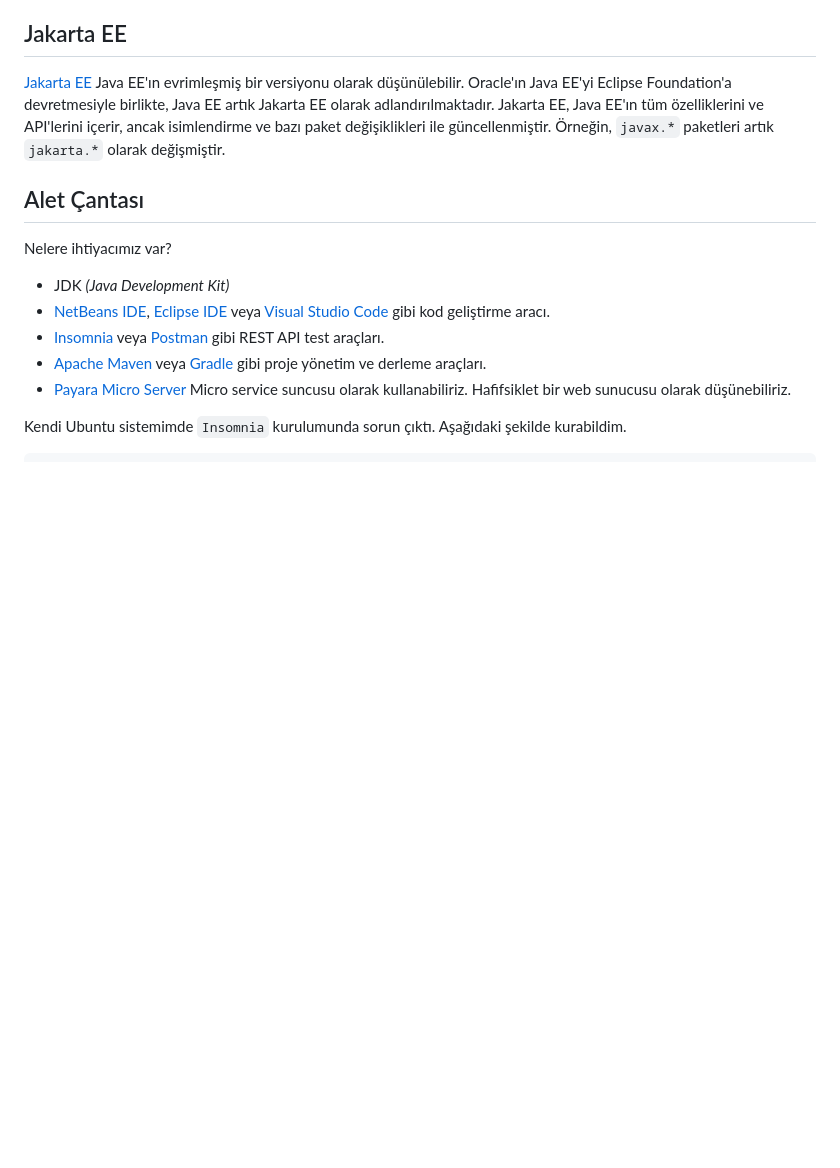
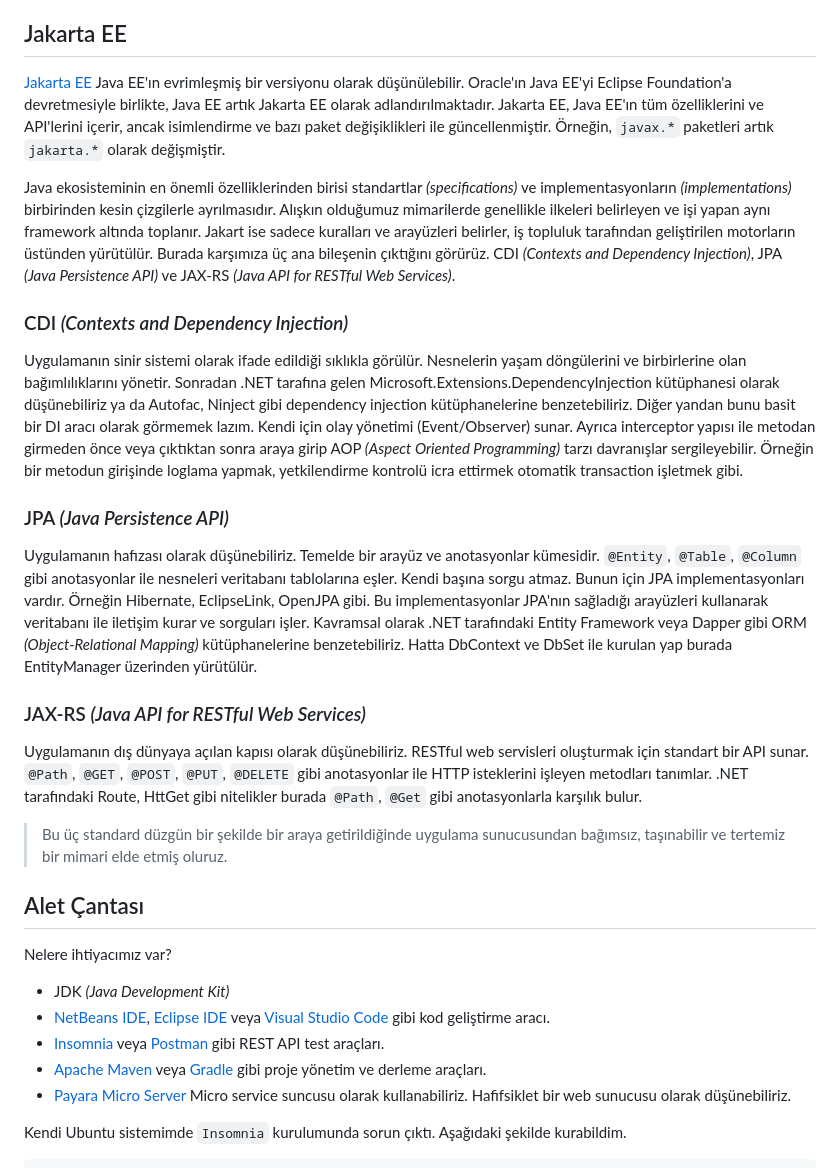
Before and after one commit to buraksenyurt/enterprise-patterns-with-java, a Markdown page: src/EE/README.md, the part around the change. GitHub-like rendering; blank space fills up the shorter version.

```diff
--- a/src/EE/README.md
+++ b/src/EE/README.md
@@ -25,6 +25,22 @@ JSR, Java topluluğu tarafından önerilen ve Java platformuna eklenmesi düşü
 ## Jakarta EE
 
 [Jakarta EE](https://jakarta.ee/) Java EE'ın evrimleşmiş bir versiyonu olarak düşünülebilir. Oracle'ın Java EE'yi Eclipse Foundation'a devretmesiyle birlikte, Java EE artık Jakarta EE olarak adlandırılmaktadır. Jakarta EE, Java EE'ın tüm özelliklerini ve API'lerini içerir, ancak isimlendirme ve bazı paket değişiklikleri ile güncellenmiştir. Örneğin, `javax.*` paketleri artık `jakarta.*` olarak değişmiştir.
+
+Java ekosisteminin en önemli özelliklerinden birisi standartlar *(specifications)* ve implementasyonların *(implementations)* birbirinden kesin çizgilerle ayrılmasıdır. Alışkın olduğumuz mimarilerde genellikle ilkeleri belirleyen ve işi yapan aynı framework altında toplanır. Jakart ise sadece kuralları ve arayüzleri belirler, iş topluluk tarafından geliştirilen motorların üstünden yürütülür. Burada karşımıza üç ana bileşenin çıktığını görürüz. CDI *(Contexts and Dependency Injection)*, JPA *(Java Persistence API)* ve JAX-RS *(Java API for RESTful Web Services)*.
+
+### CDI *(Contexts and Dependency Injection)*
+
+Uygulamanın sinir sistemi olarak ifade edildiği sıklıkla görülür. Nesnelerin yaşam döngülerini ve birbirlerine olan bağımlılıklarını yönetir. Sonradan .NET tarafına gelen Microsoft.Extensions.DependencyInjection kütüphanesi olarak düşünebiliriz ya da Autofac, Ninject gibi dependency injection kütüphanelerine benzetebiliriz. Diğer yandan bunu basit bir DI aracı olarak görmemek lazım. Kendi için olay yönetimi (Event/Observer) sunar. Ayrıca interceptor yapısı ile metodan girmeden önce veya çıktıktan sonra araya girip AOP *(Aspect Oriented Programming)* tarzı davranışlar sergileyebilir. Örneğin bir metodun girişinde loglama yapmak, yetkilendirme kontrolü icra ettirmek otomatik transaction işletmek gibi.
+
+### JPA *(Java Persistence API)*
+
+Uygulamanın hafızası olarak düşünebiliriz. Temelde bir arayüz ve anotasyonlar kümesidir. `@Entity`, `@Table`, `@Column` gibi anotasyonlar ile nesneleri veritabanı tablolarına eşler. Kendi başına sorgu atmaz. Bunun için JPA implementasyonları vardır. Örneğin Hibernate, EclipseLink, OpenJPA gibi. Bu implementasyonlar JPA'nın sağladığı arayüzleri kullanarak veritabanı ile iletişim kurar ve sorguları işler. Kavramsal olarak .NET tarafındaki Entity Framework veya Dapper gibi ORM *(Object-Relational Mapping)* kütüphanelerine benzetebiliriz. Hatta DbContext ve DbSet ile kurulan yap burada EntityManager üzerinden yürütülür.
+
+### JAX-RS *(Java API for RESTful Web Services)*
+
+Uygulamanın dış dünyaya açılan kapısı olarak düşünebiliriz. RESTful web servisleri oluşturmak için standart bir API sunar. `@Path`, `@GET`, `@POST`, `@PUT`, `@DELETE` gibi anotasyonlar ile HTTP isteklerini işleyen metodları tanımlar. .NET tarafındaki Route, HttGet gibi nitelikler burada `@Path`, `@Get` gibi anotasyonlarla karşılık bulur.
+
+> Bu üç standard düzgün bir şekilde bir araya getirildiğinde uygulama sunucusundan bağımsız, taşınabilir ve tertemiz bir mimari elde etmiş oluruz.
 
 ## Alet Çantası
 
```
